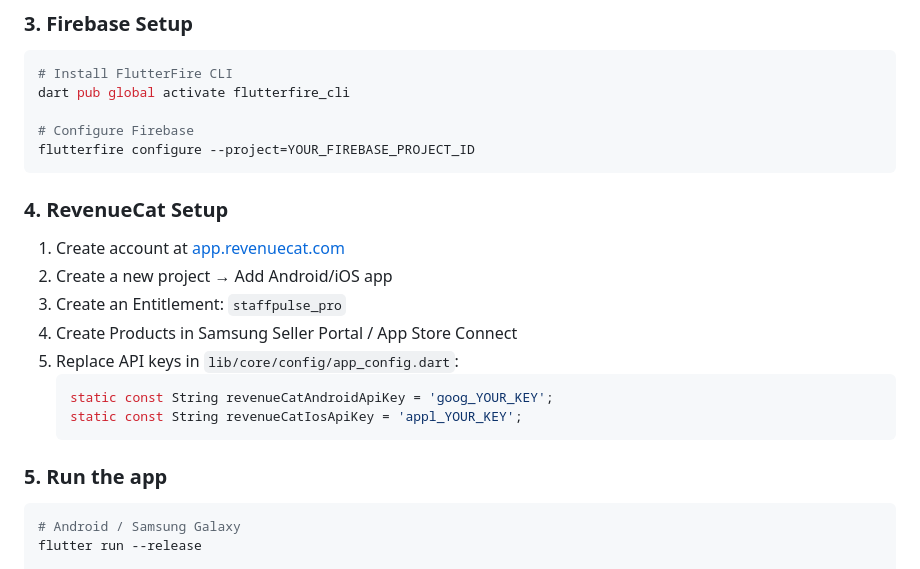
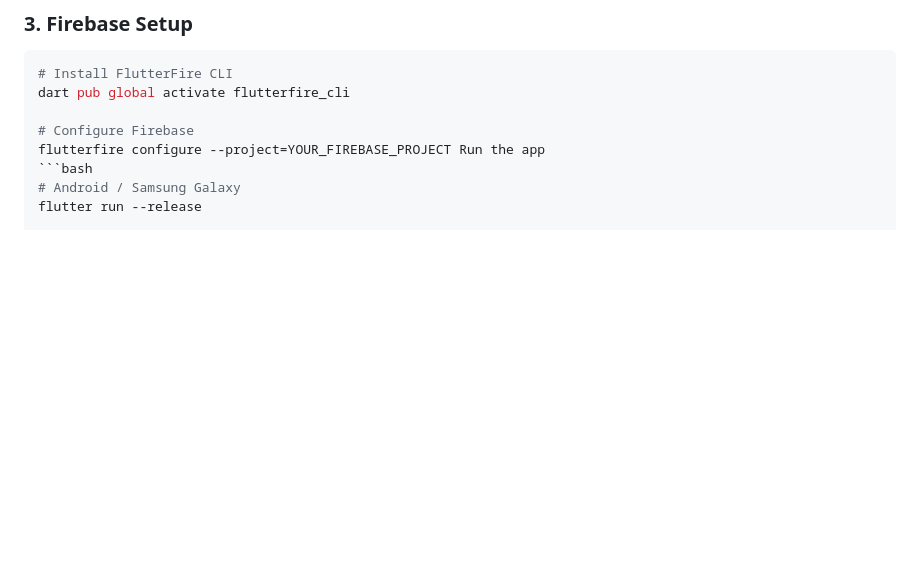
Before and after one commit to at84004630-del/STAFFPULSE, a Markdown page: README.md, the part around the change. Rendered like a GitHub page; blank space fills up the shorter version.

Commit message:
Update README to remove RevenueCat setup section
Removed RevenueCat setup instructions and adjusted FlutterFire configuration command.

````diff
--- a/README.md
+++ b/README.md
@@ -91,21 +91,7 @@ flutter pub get
 dart pub global activate flutterfire_cli
 
 # Configure Firebase
-flutterfire configure --project=YOUR_FIREBASE_PROJECT_ID
-```
-
-### 4. RevenueCat Setup
-1. Create account at [app.revenuecat.com](https://app.revenuecat.com)
-2. Create a new project → Add Android/iOS app
-3. Create an Entitlement: `staffpulse_pro`
-4. Create Products in Samsung Seller Portal / App Store Connect
-5. Replace API keys in `lib/core/config/app_config.dart`:
-   ```dart
-   static const String revenueCatAndroidApiKey = 'goog_YOUR_KEY';
-   static const String revenueCatIosApiKey = 'appl_YOUR_KEY';
-   ```
-
-### 5. Run the app
+flutterfire configure --project=YOUR_FIREBASE_PROJECT Run the app
 ```bash
 # Android / Samsung Galaxy
 flutter run --release
````
